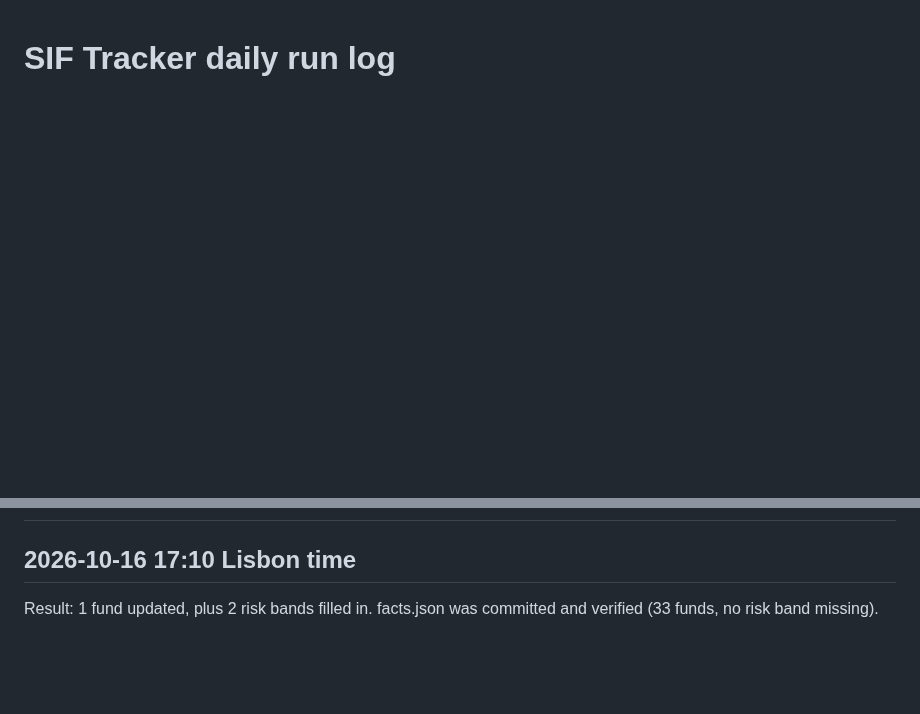
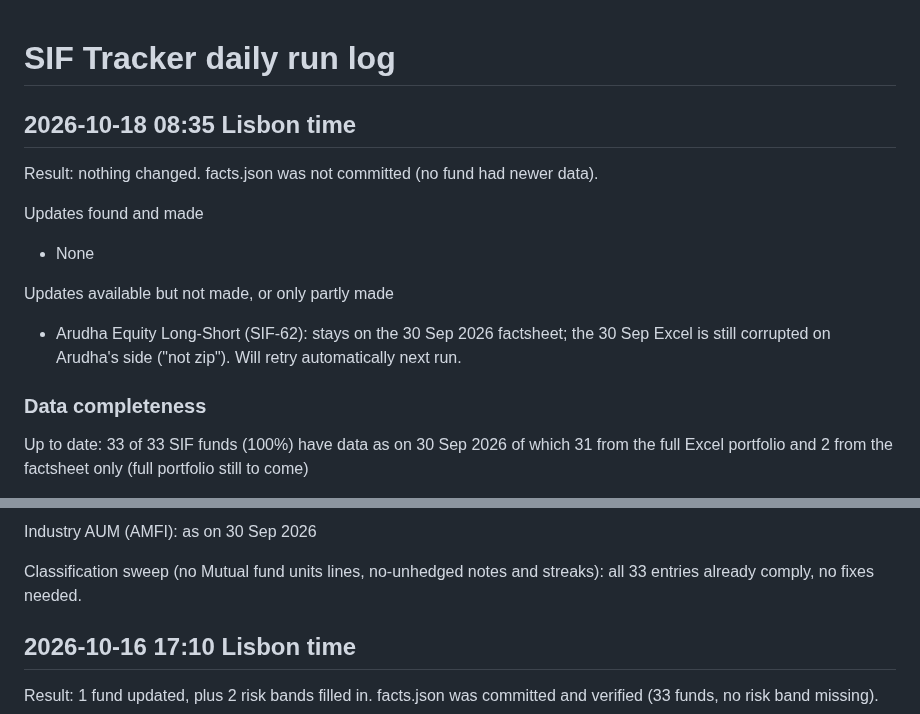
Before and after one commit to investingtfd/sif-tracker, a Markdown page: site/run-log.md, 2 parts joined by grey strips. GitHub-like rendering; blank space fills up the shorter version.

```diff
--- a/site/run-log.md
+++ b/site/run-log.md
@@ -1 +1,15 @@
 # SIF Tracker daily run log
+
+## 2026-10-18 08:35 Lisbon time
+Result: nothing changed. facts.json was not committed (no fund had newer data).
+
+Updates found and made
+- None
+
+Updates available but not made, or only partly made
+- Arudha Equity Long-Short (SIF-62): stays on the 30 Sep 2026 factsheet; the 30 Sep Excel is still corrupted on Arudha's side ("not zip"). Will retry automatically next run.
+
+### Data completeness
+Up to date: 33 of 33 SIF funds (100%) have data as on 30 Sep 2026
+of which 31 from the full Excel portfolio and 2 from the factsheet only (full portfolio still to come)
+
@@ -2,3 +43,7 @@
+Industry AUM (AMFI): as on 30 Sep 2026
+
+Classification sweep (no Mutual fund units lines, no-unhedged notes and streaks): all 33 entries already comply, no fixes needed.
+
 
 ## 2026-10-16 17:10 Lisbon time
 Result: 1 fund updated, plus 2 risk bands filled in. facts.json was committed and verified (33 funds, no risk band missing).
```
Also changed, not shown: other parts of site/run-log.md (+27 -0 lines).
